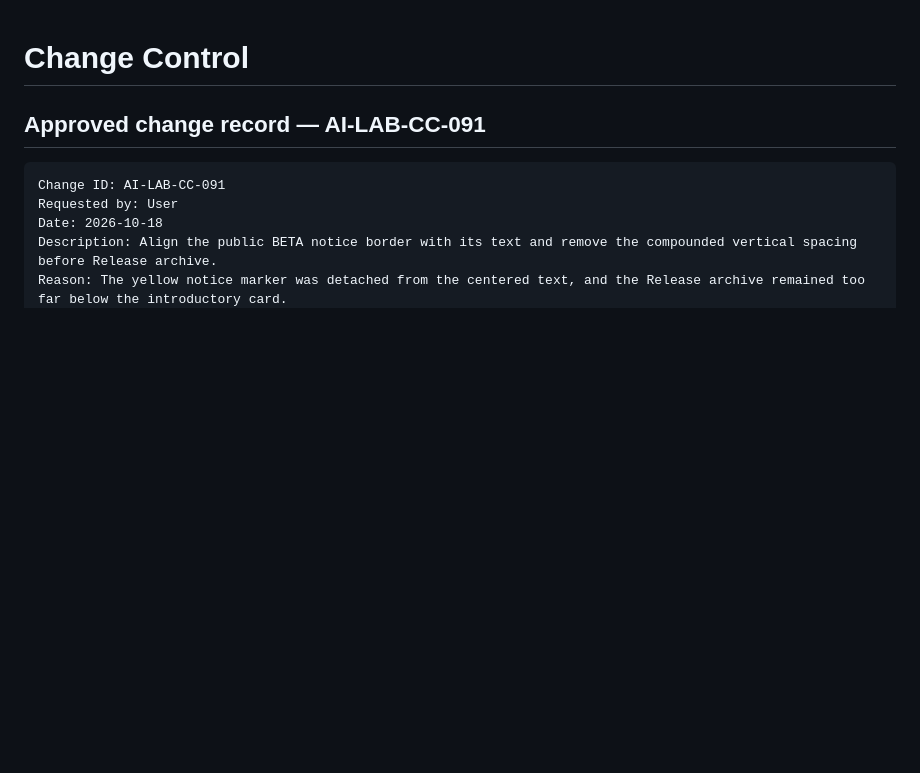
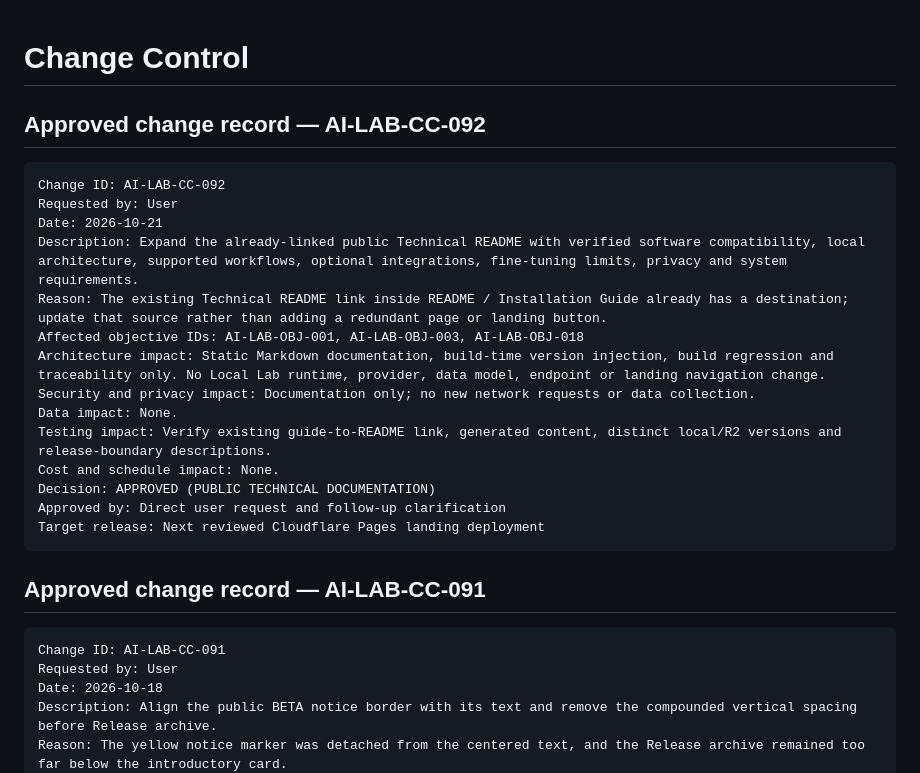
Before and after one commit to mmark76/Markellos-Ecosystem-AI-Agents-Lab, a Markdown page: CHANGE_CONTROL.md, the part around the change. Rendered like a GitHub page; blank space fills up the shorter version.

Commit message:
Governance: record approved update to existing public Technical README

````diff
--- a/CHANGE_CONTROL.md
+++ b/CHANGE_CONTROL.md
@@ -1,4 +1,23 @@
 # Change Control
+
+## Approved change record — AI-LAB-CC-092
+
+```text
+Change ID: AI-LAB-CC-092
+Requested by: User
+Date: 2026-10-21
+Description: Expand the already-linked public Technical README with verified software compatibility, local architecture, supported workflows, optional integrations, fine-tuning limits, privacy and system requirements.
+Reason: The existing Technical README link inside README / Installation Guide already has a destination; update that source rather than adding a redundant page or landing button.
+Affected objective IDs: AI-LAB-OBJ-001, AI-LAB-OBJ-003, AI-LAB-OBJ-018
+Architecture impact: Static Markdown documentation, build-time version injection, build regression and traceability only. No Local Lab runtime, provider, data model, endpoint or landing navigation change.
+Security and privacy impact: Documentation only; no new network requests or data collection.
+Data impact: None.
+Testing impact: Verify existing guide-to-README link, generated content, distinct local/R2 versions and release-boundary descriptions.
+Cost and schedule impact: None.
+Decision: APPROVED (PUBLIC TECHNICAL DOCUMENTATION)
+Approved by: Direct user request and follow-up clarification
+Target release: Next reviewed Cloudflare Pages landing deployment
+```
 
 ## Approved change record — AI-LAB-CC-091
 
````
